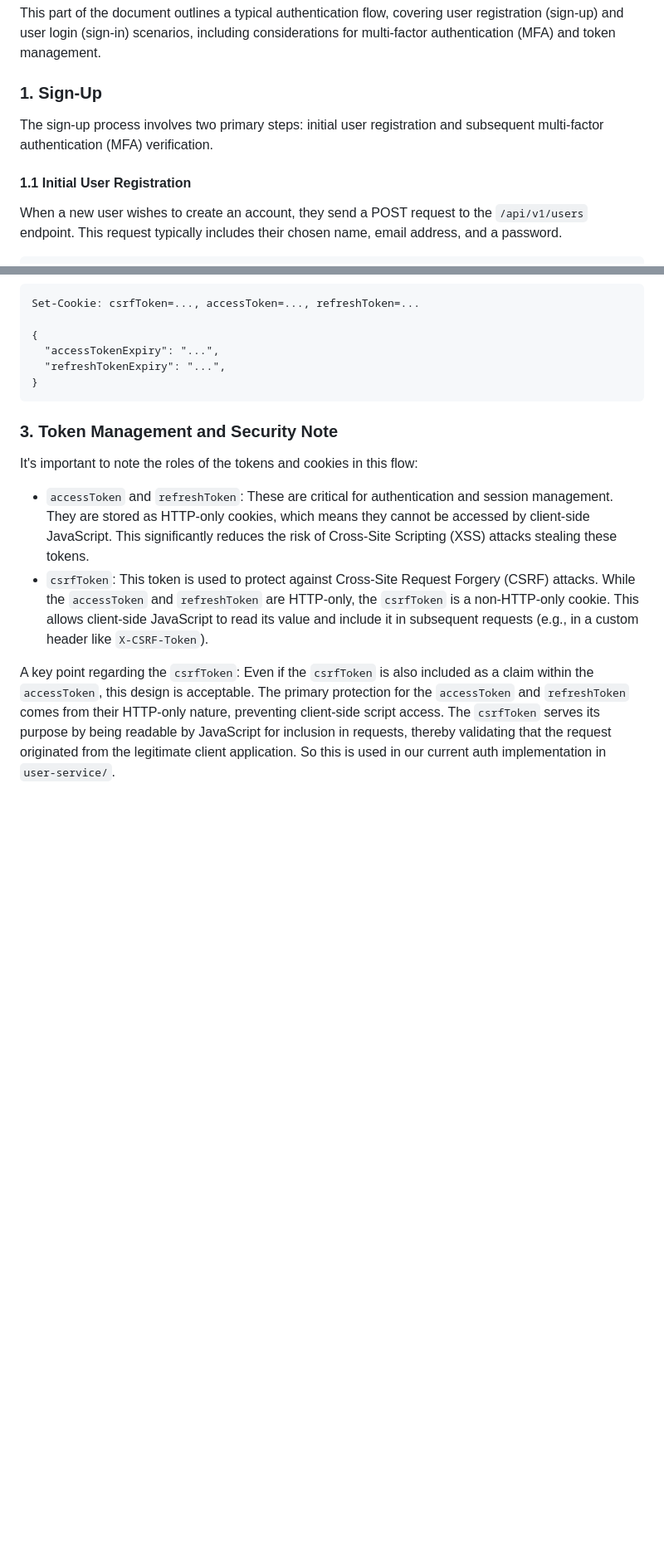
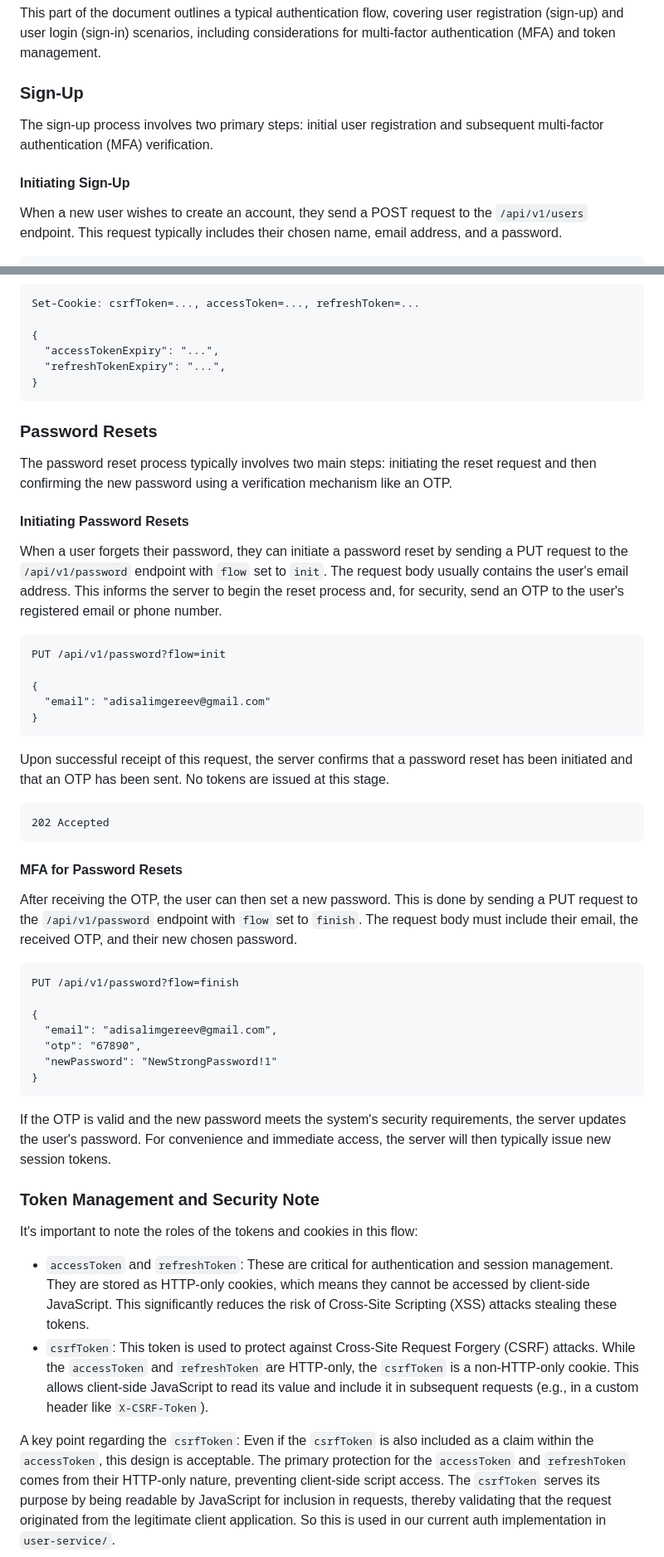
Before and after one commit to compendium-tech/compendium, a Markdown page: README.md, 2 parts joined by grey strips. Shown at 83% size. Rendered like a GitHub page; blank space fills up the shorter version.

Commit message:
chore(README): add some information on password resets

````diff
--- a/README.md
+++ b/README.md
@@ -207,10 +210,10 @@ Conversely, business logic-related errors (such as "not found" scenarios) should
 ## Authentication Flow Overview
 This part of the document outlines a typical authentication flow, covering user registration (sign-up) and user login (sign-in) scenarios, including considerations for multi-factor authentication (MFA) and token management.
 
-### 1. Sign-Up
+### Sign-Up
 The sign-up process involves two primary steps: initial user registration and subsequent multi-factor authentication (MFA) verification.
 
-#### 1.1 Initial User Registration
+#### Initiating Sign-Up
 When a new user wishes to create an account, they send a POST request to the `/api/v1/users` endpoint. This request typically includes their chosen name, email address, and a password.
 
 ```http
@@ -317,7 +320,42 @@ Set-Cookie: csrfToken=..., accessToken=..., refreshToken=...
 }
 ```
 
-### 3. Token Management and Security Note
+### Password Resets
+The password reset process typically involves two main steps: initiating the reset request and then confirming the new password using a verification mechanism like an OTP.
+
+#### Initiating Password Resets
+When a user forgets their password, they can initiate a password reset by sending a PUT request to the `/api/v1/password` endpoint with `flow` set to `init`. The request body usually contains the user's email address. This informs the server to begin the reset process and, for security, send an OTP to the user's registered email or phone number.
+
+```http
+PUT /api/v1/password?flow=init
+
+{
+  "email": "adisalimgereev@gmail.com"
+}
+```
+
+Upon successful receipt of this request, the server confirms that a password reset has been initiated and that an OTP has been sent. No tokens are issued at this stage.
+
+```http
+202 Accepted
+```
+
+#### MFA for Password Resets
+After receiving the OTP, the user can then set a new password. This is done by sending a PUT request to the `/api/v1/password` endpoint with `flow` set to `finish`. The request body must include their email, the received OTP, and their new chosen password.
+
+```http
+PUT /api/v1/password?flow=finish
+
+{
+  "email": "adisalimgereev@gmail.com",
+  "otp": "67890",
+  "newPassword": "NewStrongPassword!1"
+}
+```
+
+If the OTP is valid and the new password meets the system's security requirements, the server updates the user's password. For convenience and immediate access, the server will then typically issue new session tokens.
+
+### Token Management and Security Note
 It's important to note the roles of the tokens and cookies in this flow:
 
 - `accessToken` and `refreshToken`: These are critical for authentication and session management. They are stored as HTTP-only cookies, which means they cannot be accessed by client-side JavaScript. This significantly reduces the risk of Cross-Site Scripting (XSS) attacks stealing these tokens.
````
Also changed, not shown: other parts of README.md (+14 -11 lines).
